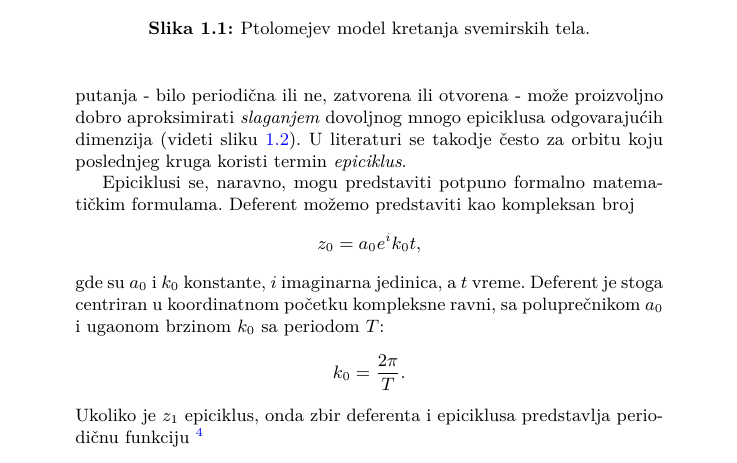
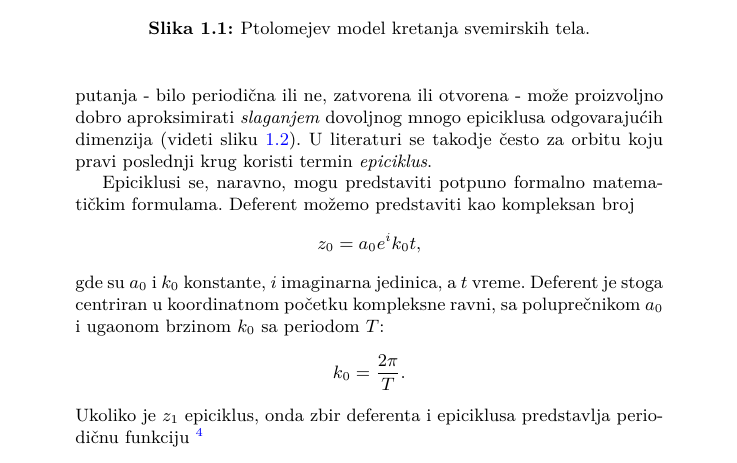
Before and after one commit to ivan-ristovic/epicyclez, a LaTeX document (paper/paper.tex, which reads paper/parts/12_epicycles.tex): part of page 3 of 9, cut so that both start at the same text. Compiled offline with XeLaTeX.

Commit message:
Minor changes

```diff
--- a/paper/parts/12_epicycles.tex
+++ b/paper/parts/12_epicycles.tex
@@ -10,7 +10,7 @@ Re\v{c} \emph{epiciklus}, u prevodu sa gr\v{c}kog, zna\v{c}i \emph{na krugu}, tj
     \label{img:PtolemaicModel}
 \end{figure}
 
-Epicikluse mo\v{z}emo zakomplikovati rekurzivnim dodavanjem drugih epiciklusa. Dodati krugovi ne moraju (i \v{c}esto u primenama nisu) istih dimenzija. Postoje tvrdnje da je Ptolomejev model imao u opisima kretanja nekih planeta i do 80 epiciklusa, u poredjenju sa Kopernikovim sistemom, koji je imao do 34 epiciklusa \footnote{Nikola Kopernik je za cilj imao da smanji kompleksnost Ptolomejevog modela, \v{s}to je i uspeo u svom heliocentri\v{c}nom sistemu.}. Pokazano je da se bilo kakva putanja - bilo periodi\v{c}na ili ne, zatvorena ili otvorena - mo\v{z}e proizvoljno dobro aproksimirati \emph{slaganjem} dovoljnog mnogo epiciklusa odgovaraju\'c{}ih dimenzija (videti sliku \ref{img:pi}). U literaturi se takodje \v{c}esto za orbitu koju poslednjeg kruga koristi termin \emph{epiciklus}.
+Epicikluse mo\v{z}emo zakomplikovati rekurzivnim dodavanjem drugih epiciklusa. Dodati krugovi ne moraju (i \v{c}esto u primenama nisu) istih dimenzija. Postoje tvrdnje da je Ptolomejev model imao u opisima kretanja nekih planeta i do 80 epiciklusa, u poredjenju sa Kopernikovim sistemom, koji je imao do 34 epiciklusa \footnote{Nikola Kopernik je za cilj imao da smanji kompleksnost Ptolomejevog modela, \v{s}to je i uspeo u svom heliocentri\v{c}nom sistemu.}. Pokazano je da se bilo kakva putanja - bilo periodi\v{c}na ili ne, zatvorena ili otvorena - mo\v{z}e proizvoljno dobro aproksimirati \emph{slaganjem} dovoljnog mnogo epiciklusa odgovaraju\'c{}ih dimenzija (videti sliku \ref{img:pi}). U literaturi se takodje \v{c}esto za orbitu koju pravi poslednji krug koristi termin \emph{epiciklus}.
 
 \begin{figure}
     \centering
```
Also changed, not shown: README.md, paper/paper.pdf.
